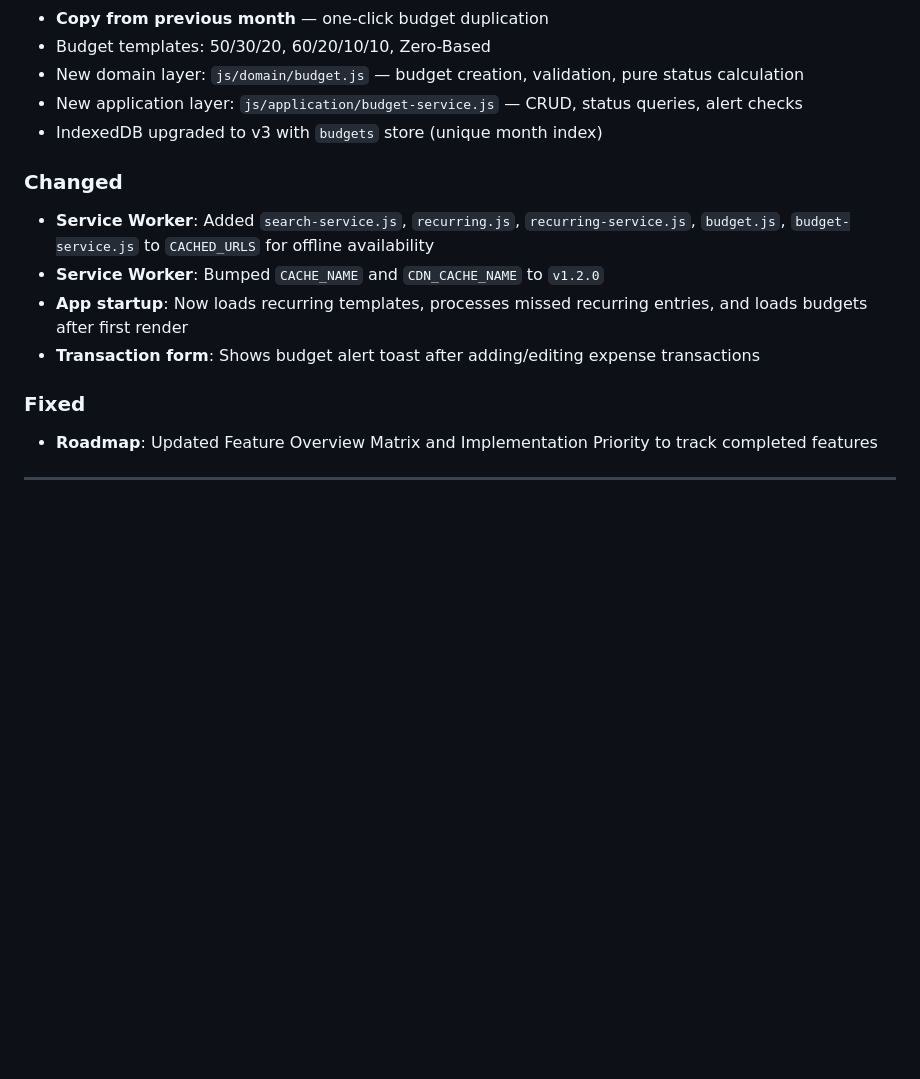
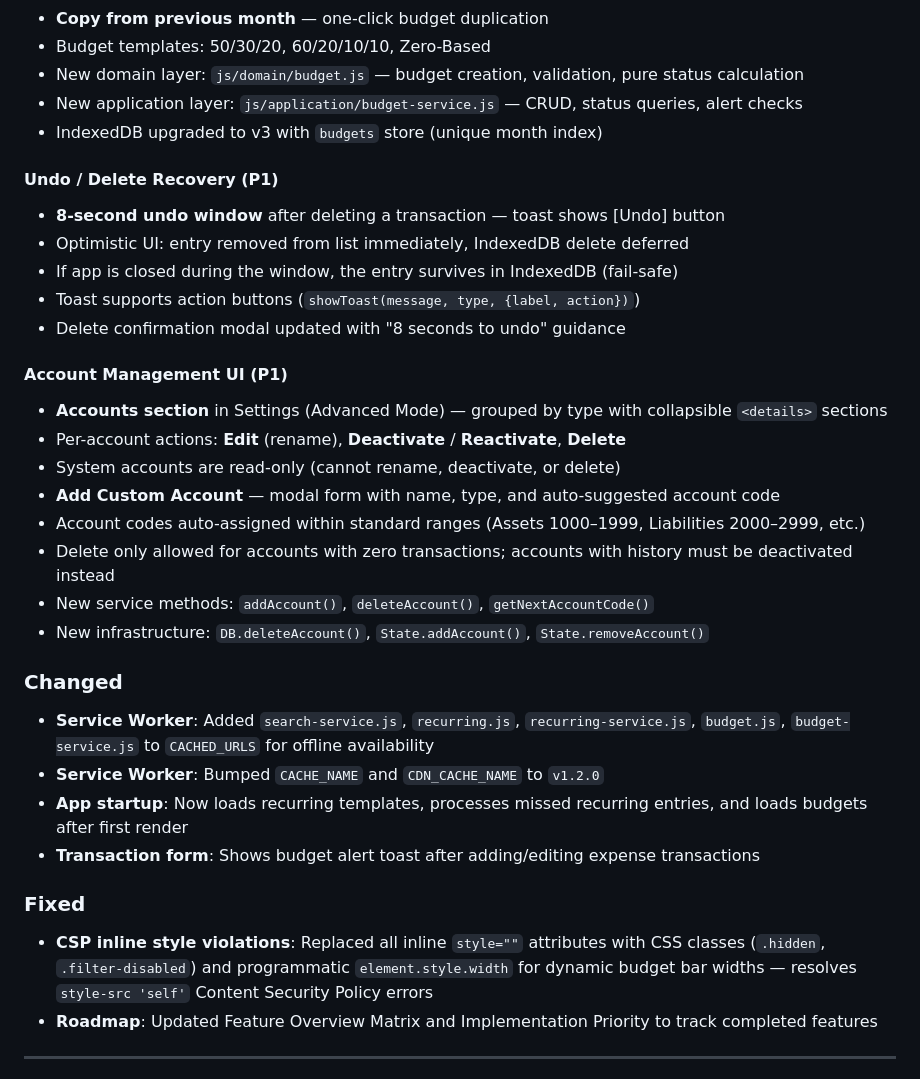
Before and after one commit to kiren-labs/FinChronicleLedger, a Markdown page: CHANGELOG.md, the part around the change. GitHub-like rendering; blank space fills up the shorter version.

Commit message:
feat: implement undo/delete recovery with 8-second window and account management UI with CRUD functionalities

```diff
--- a/CHANGELOG.md
+++ b/CHANGELOG.md
@@ -54,6 +54,23 @@ and this project adheres to [Semantic Versioning](https://semver.org/spec/v2.0.0
 - New application layer: `js/application/budget-service.js` — CRUD, status queries, alert checks
 - IndexedDB upgraded to v3 with `budgets` store (unique month index)
 
+#### Undo / Delete Recovery (P1)
+- **8-second undo window** after deleting a transaction — toast shows [Undo] button
+- Optimistic UI: entry removed from list immediately, IndexedDB delete deferred
+- If app is closed during the window, the entry survives in IndexedDB (fail-safe)
+- Toast supports action buttons (`showToast(message, type, {label, action})`)
+- Delete confirmation modal updated with "8 seconds to undo" guidance
+
+#### Account Management UI (P1)
+- **Accounts section** in Settings (Advanced Mode) — grouped by type with collapsible `<details>` sections
+- Per-account actions: **Edit** (rename), **Deactivate** / **Reactivate**, **Delete**
+- System accounts are read-only (cannot rename, deactivate, or delete)
+- **Add Custom Account** — modal form with name, type, and auto-suggested account code
+- Account codes auto-assigned within standard ranges (Assets 1000–1999, Liabilities 2000–2999, etc.)
+- Delete only allowed for accounts with zero transactions; accounts with history must be deactivated instead
+- New service methods: `addAccount()`, `deleteAccount()`, `getNextAccountCode()`
+- New infrastructure: `DB.deleteAccount()`, `State.addAccount()`, `State.removeAccount()`
+
 ### Changed
 
 - **Service Worker**: Added `search-service.js`, `recurring.js`, `recurring-service.js`, `budget.js`, `budget-service.js` to `CACHED_URLS` for offline availability
@@ -63,6 +80,7 @@ and this project adheres to [Semantic Versioning](https://semver.org/spec/v2.0.0
 
 ### Fixed
 
+- **CSP inline style violations**: Replaced all inline `style=""` attributes with CSS classes (`.hidden`, `.filter-disabled`) and programmatic `element.style.width` for dynamic budget bar widths — resolves `style-src 'self'` Content Security Policy errors
 - **Roadmap**: Updated Feature Overview Matrix and Implementation Priority to track completed features
 
 ---
```
Also changed, not shown: docs/FEATURE-ROADMAP.md (+2 -2 lines).
